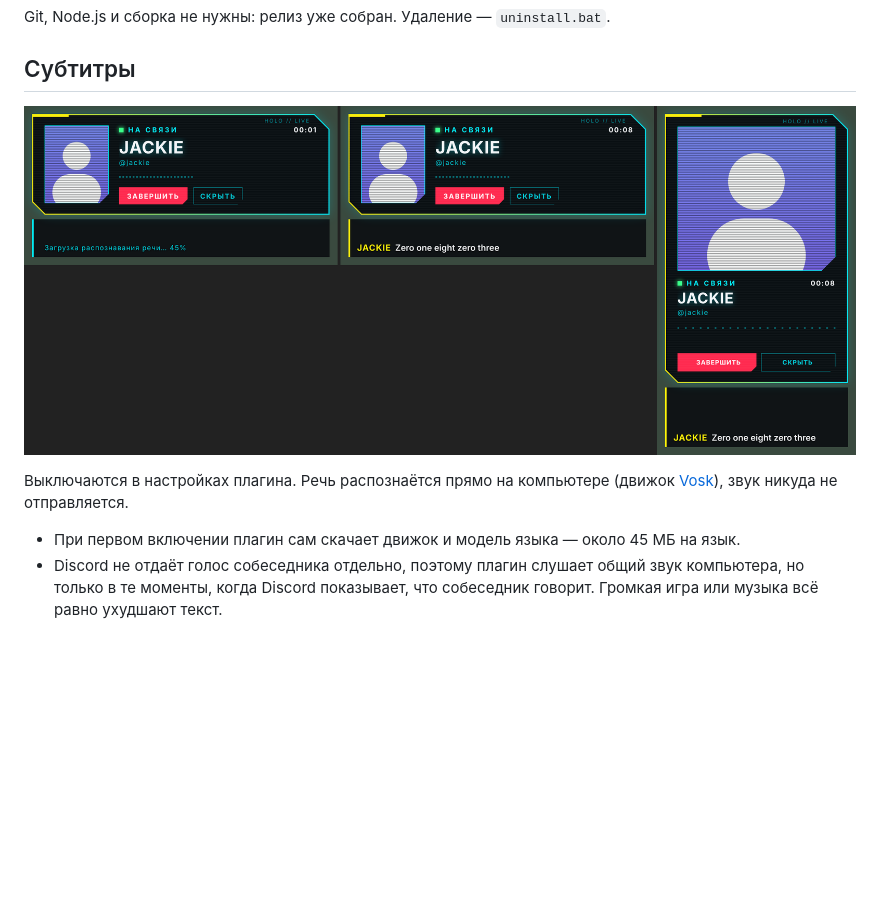
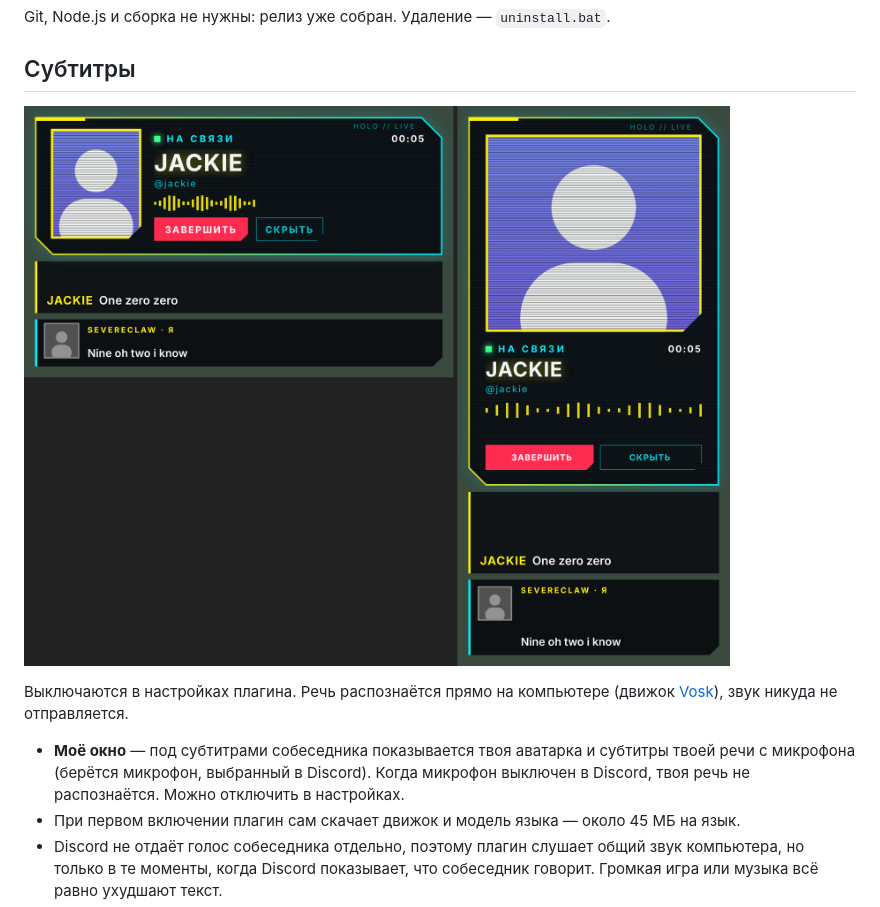
Before and after one commit to SevereClaw/CyberCall, a Markdown page: README.md, the part around the change. Rendered like a GitHub page; pictures changed too: docs/subtitles.png; blank space fills up the shorter version.

```diff
--- a/README.md
+++ b/README.md
@@ -39,6 +39,8 @@ Git, Node.js и сборка не нужны: релиз уже собран. У
 Выключаются в настройках плагина. Речь распознаётся прямо на компьютере (движок [Vosk](https://alphacephei.com/vosk/)),
 звук никуда не отправляется.
 
+- **Моё окно** — под субтитрами собеседника показывается твоя аватарка и субтитры твоей речи с микрофона
+  (берётся микрофон, выбранный в Discord). Когда микрофон выключен в Discord, твоя речь не распознаётся. Можно отключить в настройках.
 - При первом включении плагин сам скачает движок и модель языка — около 45 МБ на язык.
 - Discord не отдаёт голос собеседника отдельно, поэтому плагин слушает общий звук компьютера, но только в те моменты,
   когда Discord показывает, что собеседник говорит. Громкая игра или музыка всё равно ухудшают текст.
```
Also changed, not shown: 3 other files.
